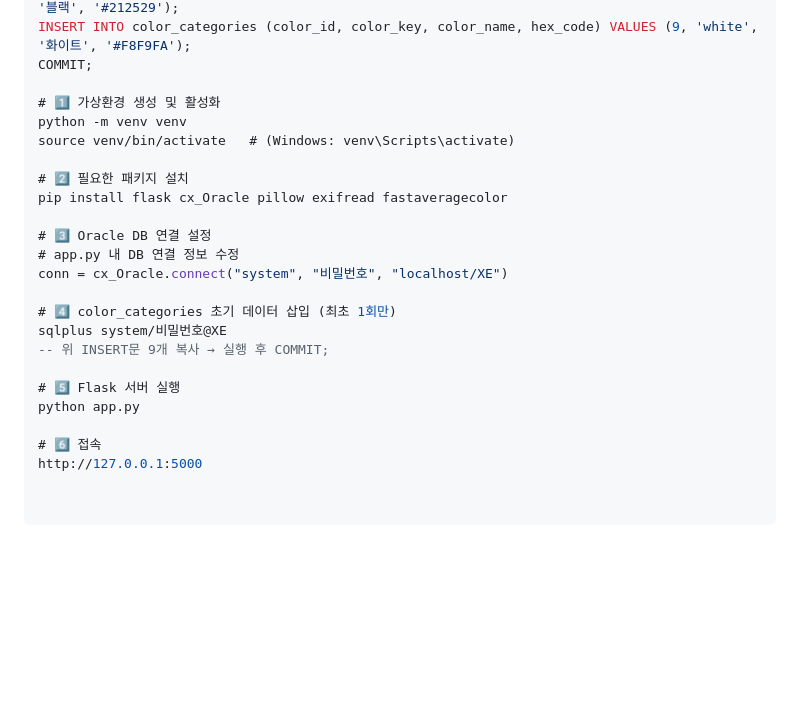
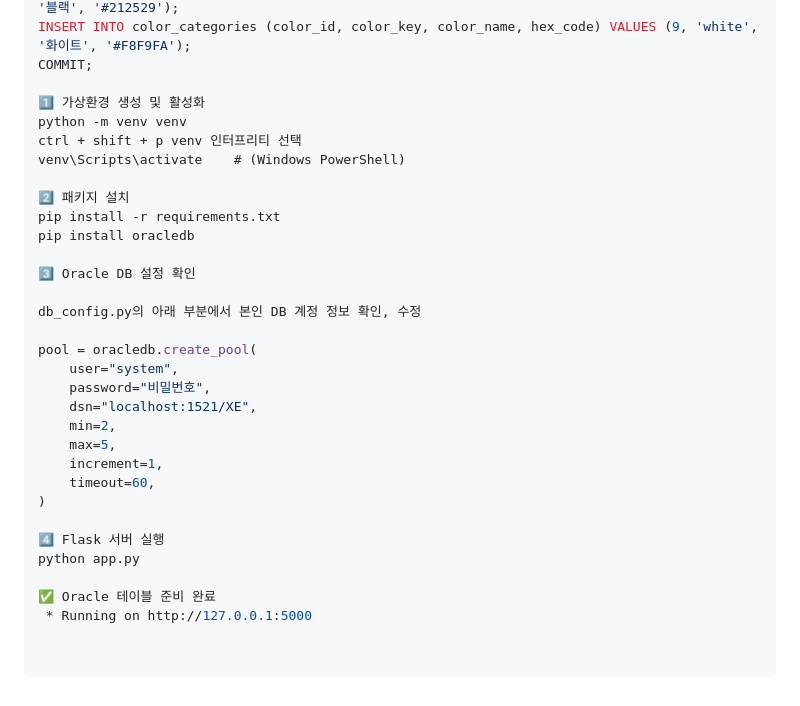
Before and after one commit to ozzora9/DevOpsDB, a Markdown page: README.md, the part around the change. Drawn GitHub-style; blank space fills up the shorter version.

Commit message:
readme
readme

```diff
--- a/README.md
+++ b/README.md
@@ -106,23 +106,31 @@ INSERT INTO color_categories (color_id, color_key, color_name, hex_code) VALUES
 INSERT INTO color_categories (color_id, color_key, color_name, hex_code) VALUES (9, 'white', '화이트', '#F8F9FA');
 COMMIT;
 
-# 1️⃣ 가상환경 생성 및 활성화
+1️⃣ 가상환경 생성 및 활성화
 python -m venv venv
-source venv/bin/activate   # (Windows: venv\Scripts\activate)
+ctrl + shift + p venv 인터프리티 선택
+venv\Scripts\activate    # (Windows PowerShell)
 
-# 2️⃣ 필요한 패키지 설치
-pip install flask cx_Oracle pillow exifread fastaveragecolor
+2️⃣ 패키지 설치
+pip install -r requirements.txt
+pip install oracledb
 
-# 3️⃣ Oracle DB 연결 설정
-# app.py 내 DB 연결 정보 수정
-conn = cx_Oracle.connect("system", "비밀번호", "localhost/XE")
+3️⃣ Oracle DB 설정 확인
 
-# 4️⃣ color_categories 초기 데이터 삽입 (최초 1회만)
-sqlplus system/비밀번호@XE
--- 위 INSERT문 9개 복사 → 실행 후 COMMIT;
+db_config.py의 아래 부분에서 본인 DB 계정 정보 확인, 수정
 
-# 5️⃣ Flask 서버 실행
+pool = oracledb.create_pool(
+    user="system",
+    password="비밀번호",
+    dsn="localhost:1521/XE",
+    min=2,
+    max=5,
+    increment=1,
+    timeout=60,
+)
+
+4️⃣ Flask 서버 실행
 python app.py
 
-# 6️⃣ 접속
-http://127.0.0.1:5000
+✅ Oracle 테이블 준비 완료
+ * Running on http://127.0.0.1:5000
```
